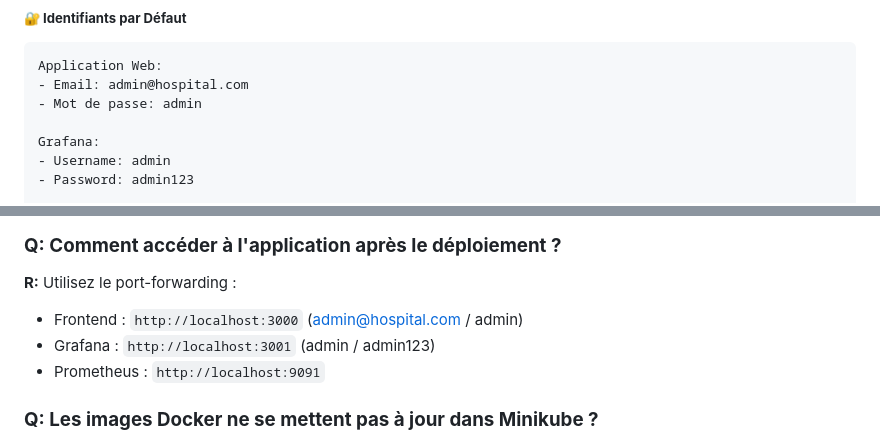
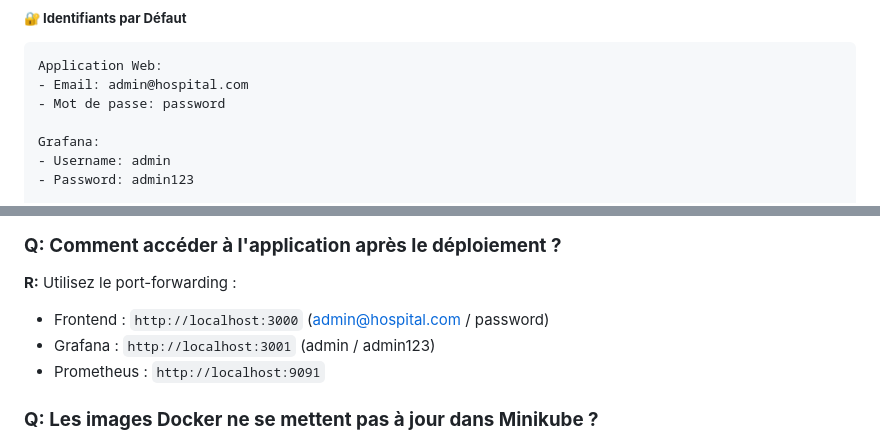
Before and after one commit to adamakonfe/gestion_hopital, a Markdown page: README.md, 2 parts joined by grey strips. Rendered like a GitHub page.

Commit message:
mise a jour du readme

````diff
--- a/README.md
+++ b/README.md
@@ -301,7 +301,7 @@ exit
 ```
 Application Web:
 - Email: admin@hospital.com
-- Mot de passe: admin
+- Mot de passe: password
 
 Grafana:
 - Username: admin
@@ -962,7 +962,7 @@ kubectl port-forward -n hospital service/frontend 3000:80
 
 ### **Q: Comment accéder à l'application après le déploiement ?**
 **R:** Utilisez le port-forwarding :
-- Frontend : `http://localhost:3000` (admin@hospital.com / admin)
+- Frontend : `http://localhost:3000` (admin@hospital.com / password)
 - Grafana : `http://localhost:3001` (admin / admin123)
 - Prometheus : `http://localhost:9091`
 
````
Also changed, not shown: QUICK_START.md (+1 -1 lines).
